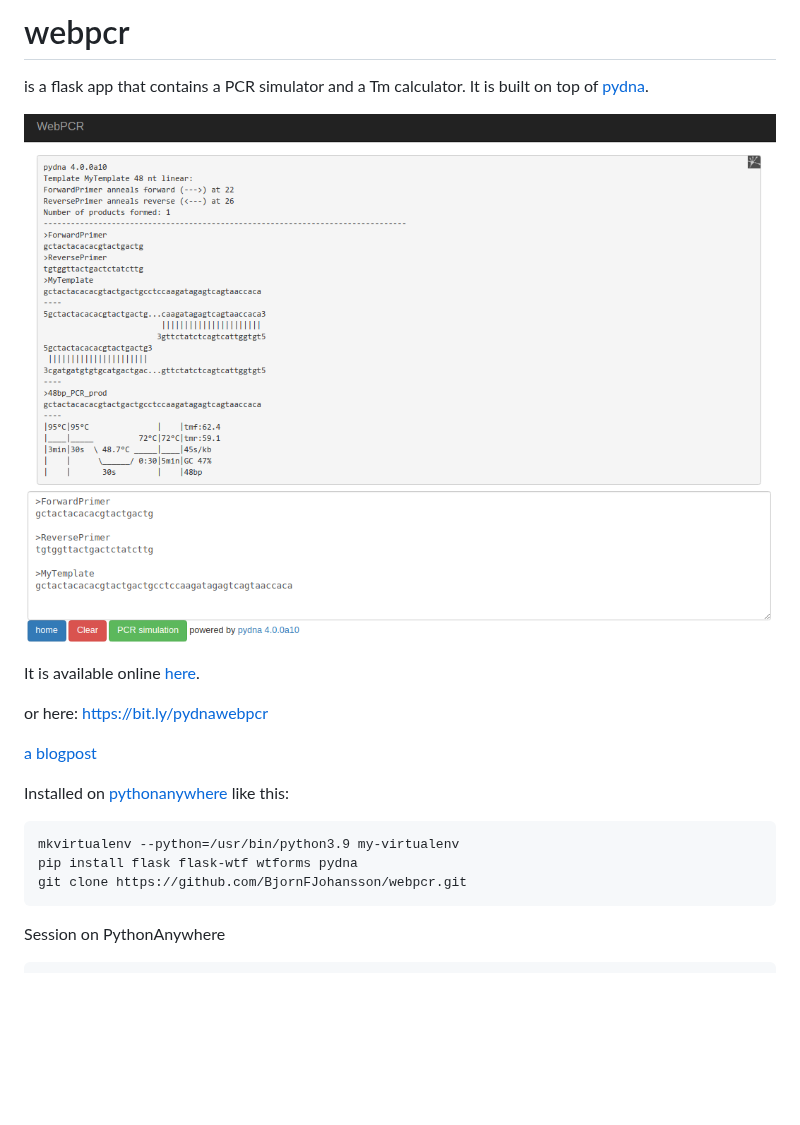
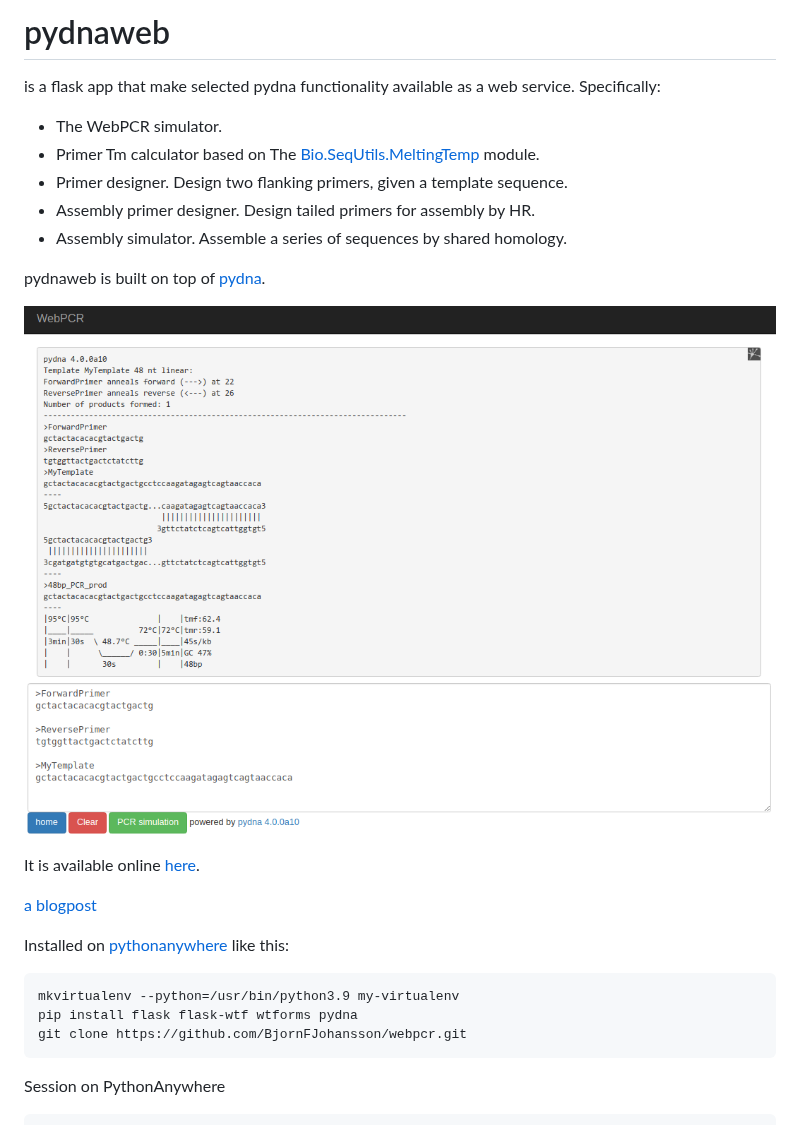
Before and after one commit to BjornFJohansson/pydnaweb, a Markdown page: README.md, the part around the change. Rendered like a GitHub page; blank space fills up the shorter version.

```diff
--- a/README.md
+++ b/README.md
@@ -1,13 +1,18 @@
-# webpcr
+# pydnaweb
 
-is a flask app that contains a PCR simulator and a Tm calculator.
-It is built on top of [pydna](https://github.com/BjornFJohansson/pydna).
+is a flask app that make selected pydna functionality available as a web service. Specifically:
 
-[![webpcr](static/webpcr.png)](http://bjornfjohansson.pythonanywhere.com/#)
+- The WebPCR simulator.
+- Primer Tm calculator based on The [Bio.SeqUtils.MeltingTemp](https://biopython.org/docs/1.81/api/Bio.SeqUtils.MeltingTemp.html) module.
+- Primer designer. Design two flanking primers, given a template sequence.
+- Assembly primer designer. Design tailed primers for assembly by HR.
+- Assembly simulator. Assemble a series of sequences by shared homology.
 
-It is available online [here](http://bjornfjohansson.pythonanywhere.com/#).
+pydnaweb is built on top of [pydna](https://github.com/BjornFJohansson/pydna).
 
-or here: https://bit.ly/pydnawebpcr
+[![webpcr](static/webpcr.png)](http://pydna.pythonanywhere.com/#)
+
+It is available online [here](http://pydna.pythonanywhere.com/#).
 
 [a blogpost](https://ochsavidare.blogspot.com/2013/12/webpcr-pcr-product-simulation.html)
 
@@ -16,7 +21,6 @@ Installed on [pythonanywhere](https://www.pythonanywhere.com) like this:
 	mkvirtualenv --python=/usr/bin/python3.9 my-virtualenv
 	pip install flask flask-wtf wtforms pydna
 	git clone https://github.com/BjornFJohansson/webpcr.git
-
 
 Session on PythonAnywhere
 
```
